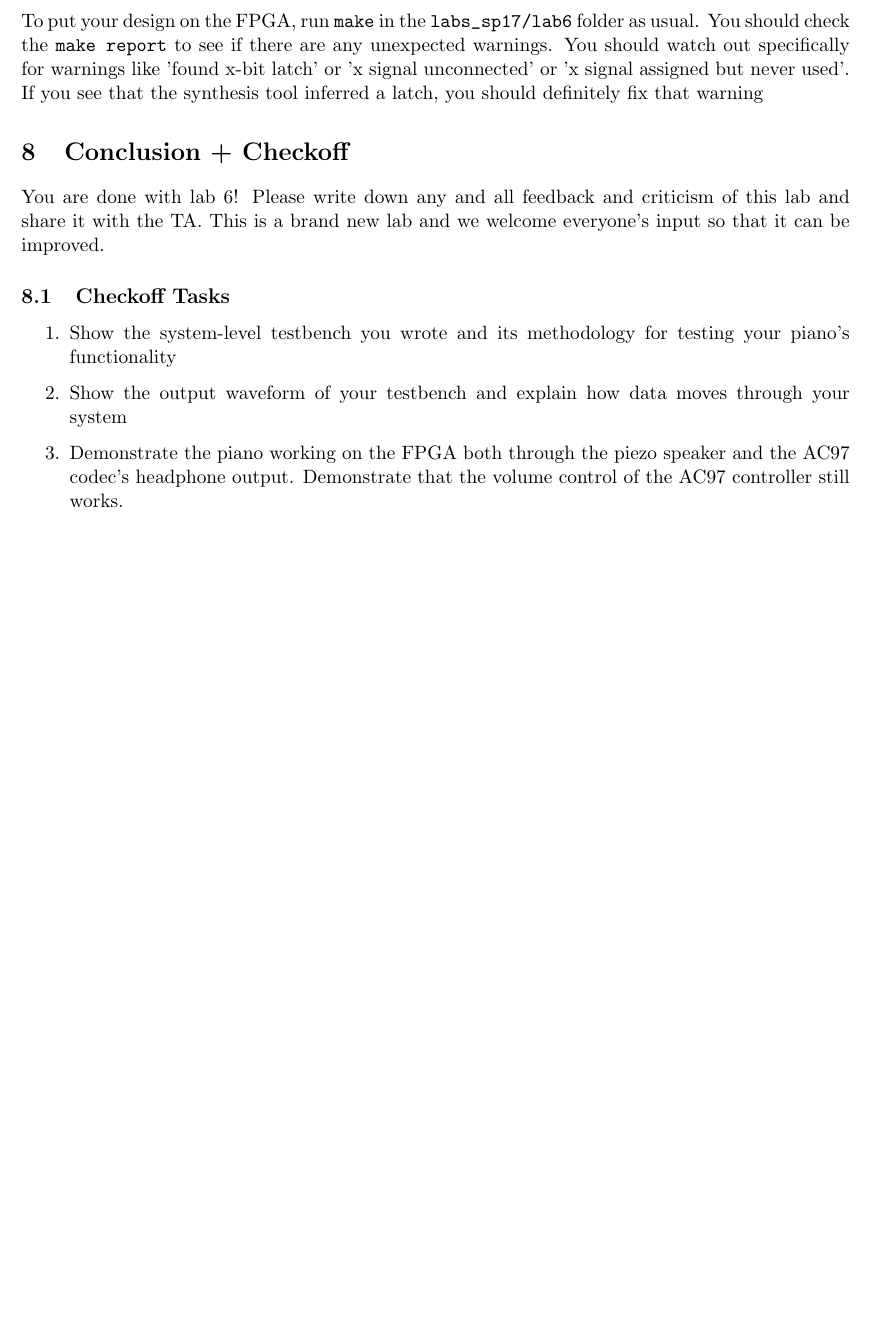
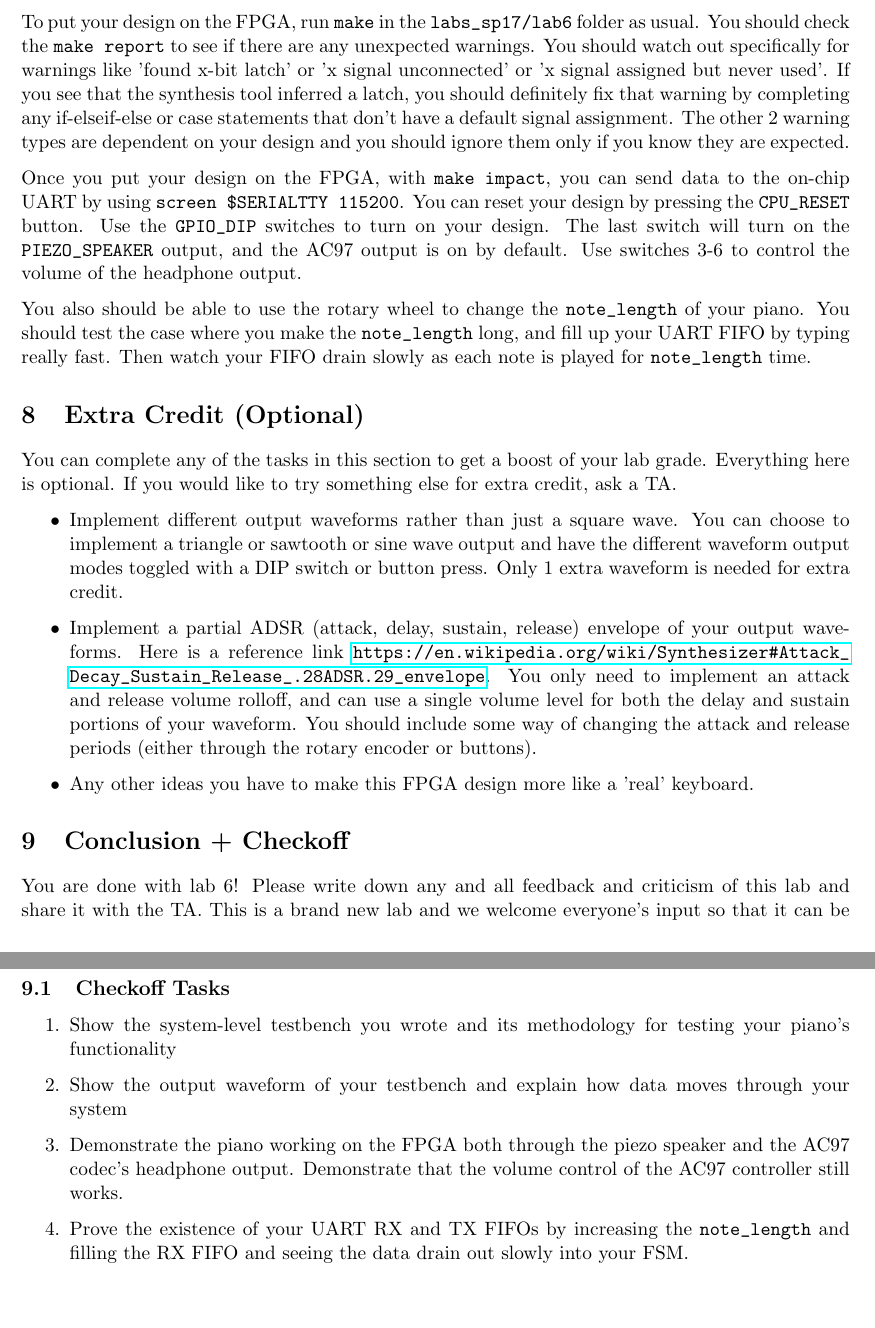
Before and after one commit to EECS150/labs_sp17, a LaTeX document (lab6/lab6_spec.tex): part of page 11 of 11 before the commit and two parts of pages 11 and 12 of 12 after it, the two joined at a grey line, cut so that both start at the same text, the shorter picture padded with empty space. Compiled offline with pdfLaTeX.

Commit message:
lab 6 spec done

```diff
--- a/lab6/lab6_spec.tex
+++ b/lab6/lab6_spec.tex
@@ -252,18 +252,30 @@ We have provided a template for a system testbench in \verb|src/system_testbench
 To make the waveform shorter and easier to debug, it is suggested that you change your \verb|note_length| default value in the \verb|piano_fsm| to something much smaller than 1/5th of a second, just for testing.
 
 \section{FPGA Testing}
-To put your design on the FPGA, run \verb|make| in the \verb|labs_sp17/lab6| folder as usual. You should check the \verb|make report| to see if there are any unexpected warnings. You should watch out specifically for warnings like 'found x-bit latch' or 'x signal unconnected' or 'x signal assigned but never used'. If you see that the synthesis tool inferred a latch, you should definitely fix that warning
+To put your design on the FPGA, run \verb|make| in the \verb|labs_sp17/lab6| folder as usual. You should check the \verb|make report| to see if there are any unexpected warnings. You should watch out specifically for warnings like 'found x-bit latch' or 'x signal unconnected' or 'x signal assigned but never used'. If you see that the synthesis tool inferred a latch, you should definitely fix that warning by completing any if-elseif-else or case statements that don't have a default signal assignment. The other 2 warning types are dependent on your design and you should ignore them only if you know they are expected.
 
+Once you put your design on the FPGA, with \verb|make impact|, you can send data to the on-chip UART by using \verb|screen $SERIALTTY 115200|. You can reset your design by pressing the \verb|CPU_RESET| button. Use the \verb|GPIO_DIP| switches to turn on your design. The last switch will turn on the \verb|PIEZO_SPEAKER| output, and the AC97 output is on by default. Use switches 3-6 to control the volume of the headphone output.
+
+You also should be able to use the rotary wheel to change the \verb|note_length| of your piano. You should test the case where you make the \verb|note_length| long, and fill up your UART FIFO by typing really fast. Then watch your FIFO drain slowly as each note is played for \verb|note_length| time.
+
+\section{Extra Credit (Optional)}
+You can complete any of the tasks in this section to get a boost of your lab grade. Everything here is optional. If you would like to try something else for extra credit, ask a TA.
+
+\begin{itemize}
+	\item Implement different output waveforms rather than just a square wave. You can choose to implement a triangle or sawtooth or sine wave output and have the different waveform output modes toggled with a DIP switch or button press. Only 1 extra waveform is needed for extra credit.
+	\item Implement a partial ADSR (attack, delay, sustain, release) envelope of your output waveforms. Here is a reference link \url{https://en.wikipedia.org/wiki/Synthesizer#Attack_Decay_Sustain_Release_.28ADSR.29_envelope}. You only need to implement an attack and release volume rolloff, and can use a single volume level for both the delay and sustain portions of your waveform. You should include some way of changing the attack and release periods (either through the rotary encoder or buttons).
+	\item Any other ideas you have to make this FPGA design more like a 'real' keyboard.
+\end{itemize}
 
 \section{Conclusion + Checkoff}
 You are done with lab 6! Please write down any and all feedback and criticism of this lab and share it with the TA. This is a brand new lab and we welcome everyone's input so that it can be improved.
-
 
 \subsection{Checkoff Tasks}
 \begin{enumerate}
 	\item Show the system-level testbench you wrote and its methodology for testing your piano's functionality
 	\item Show the output waveform of your testbench and explain how data moves through your system
 	\item Demonstrate the piano working on the FPGA both through the piezo speaker and the AC97 codec's headphone output. Demonstrate that the volume control of the AC97 controller still works.
+	\item Prove the existence of your UART RX and TX FIFOs by increasing the \verb|note_length| and filling the RX FIFO and seeing the data drain out slowly into your FSM.
 \end{enumerate}
 
 \end{document}
```
Also changed, not shown: lab6/lab6_spec.pdf.
